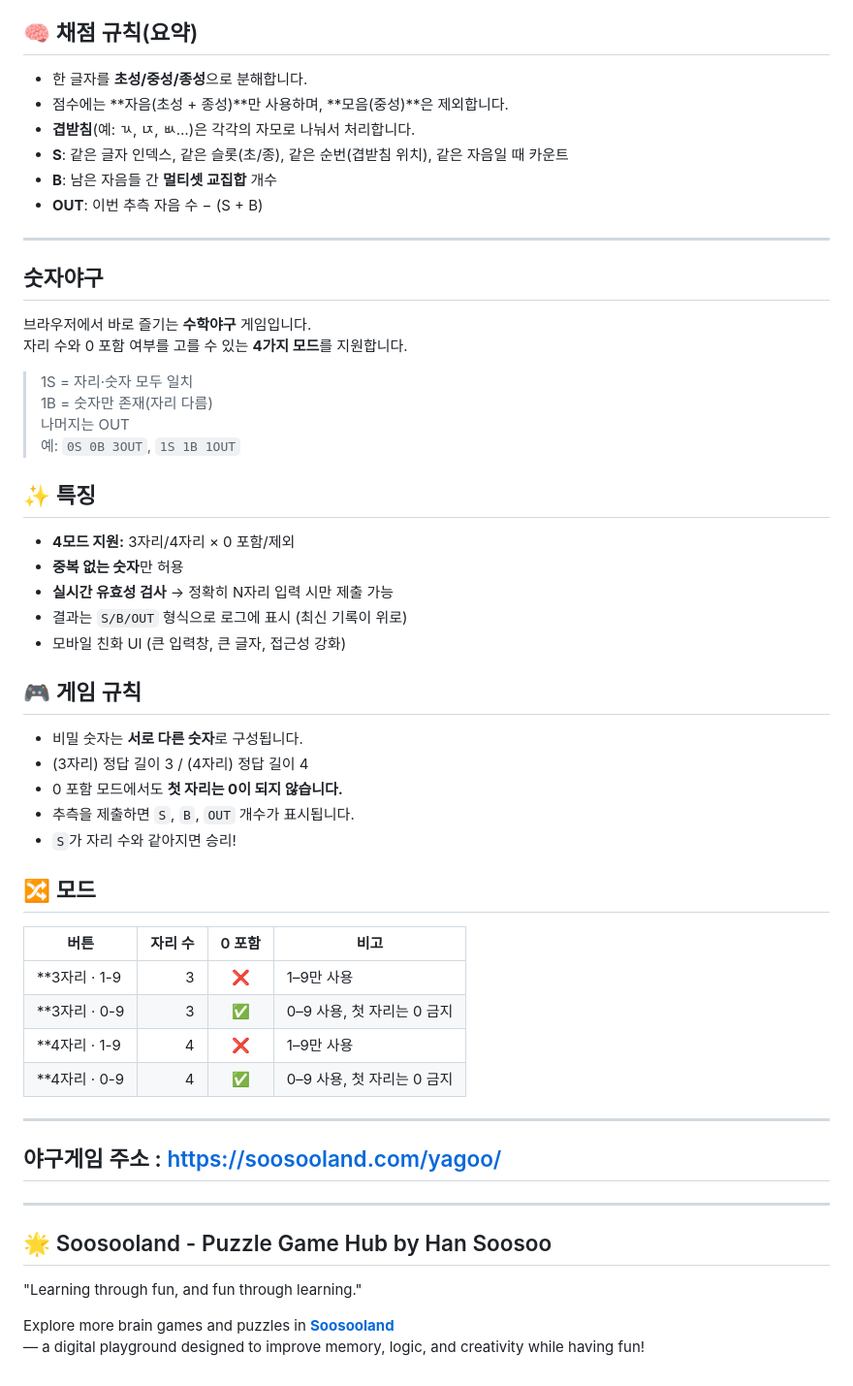
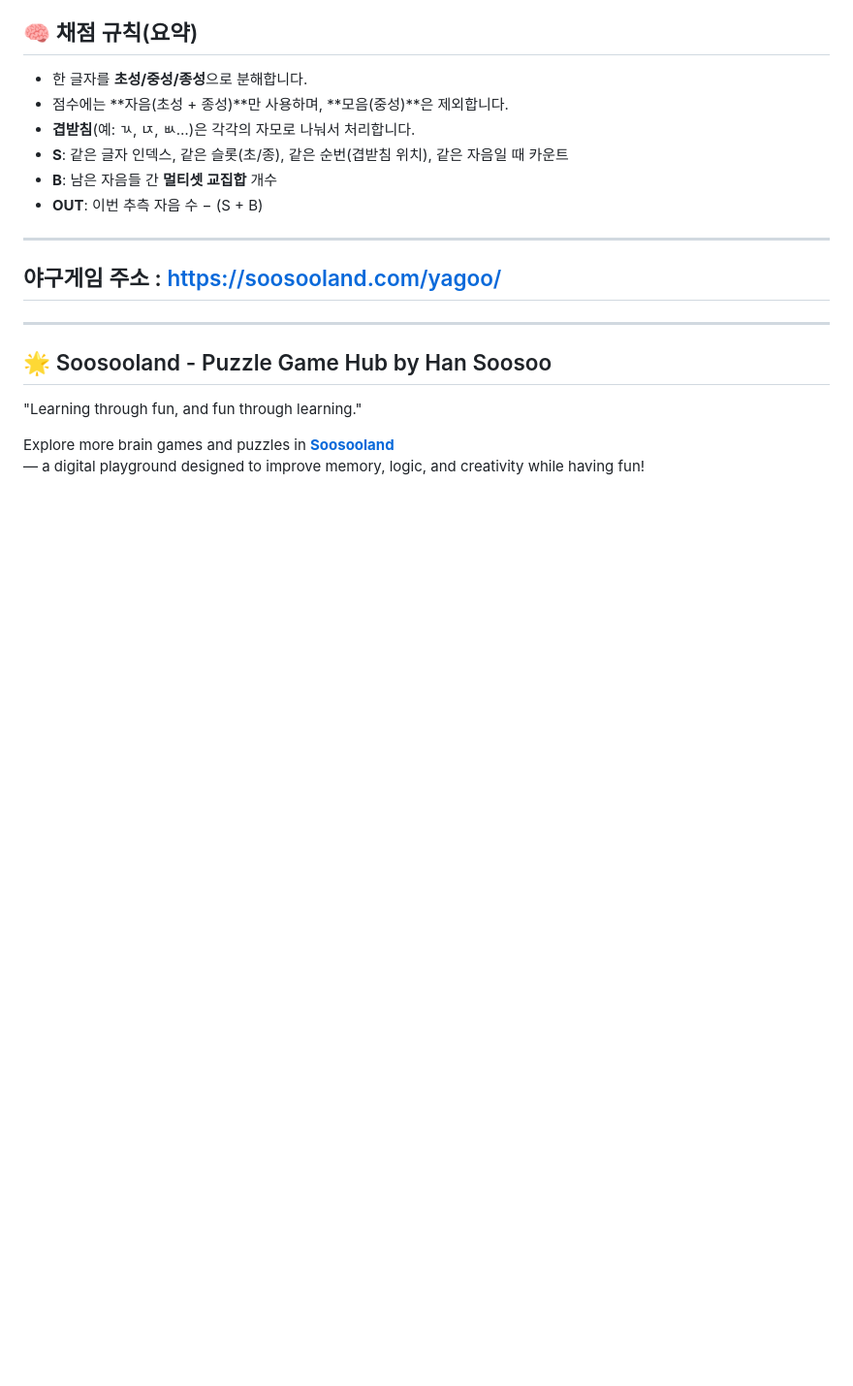
Before and after one commit to soosoohan/yagoo, a Markdown page: README.md, the part around one of its changes. Shown at 97% size. Rendered like a GitHub page; blank space fills up the shorter version.

```diff
--- a/README.md
+++ b/README.md
@@ -164,39 +192,6 @@ Word Baseball is a word-guessing puzzle game.You guess the answer word based on
 - **B**: 남은 자음들 간 **멀티셋 교집합** 개수
 - **OUT**: 이번 추측 자음 수 − (S + B)
 
----
-
-## 숫자야구
-
-브라우저에서 바로 즐기는 **수학야구** 게임입니다.
-자리 수와 0 포함 여부를 고를 수 있는 **4가지 모드**를 지원합니다.
-
-> 1S = 자리·숫자 모두 일치
-> 1B = 숫자만 존재(자리 다름)
-> 나머지는 OUT
-> 예: `0S 0B 3OUT`, `1S 1B 1OUT`
-
-## ✨ 특징
-- **4모드 지원:** 3자리/4자리 × 0 포함/제외
-- **중복 없는 숫자**만 허용
-- **실시간 유효성 검사** → 정확히 N자리 입력 시만 제출 가능
-- 결과는 `S/B/OUT` 형식으로 로그에 표시 (최신 기록이 위로)
-- 모바일 친화 UI (큰 입력창, 큰 글자, 접근성 강화)
-
-## 🎮 게임 규칙
-- 비밀 숫자는 **서로 다른 숫자**로 구성됩니다.
-- (3자리) 정답 길이 3 / (4자리) 정답 길이 4
-- 0 포함 모드에서도 **첫 자리는 0이 되지 않습니다.**
-- 추측을 제출하면 `S`, `B`, `OUT` 개수가 표시됩니다.
-- `S`가 자리 수와 같아지면 승리!
-
-## 🔀 모드
-| 버튼 | 자리 수 | 0 포함 | 비고 |
-|---|---:|:---:|---|
-| **3자리 · 1-9 | 3 | ❌ | 1–9만 사용 |
-| **3자리 · 0-9 | 3 | ✅ | 0–9 사용, 첫 자리는 0 금지 |
-| **4자리 · 1-9 | 4 | ❌ | 1–9만 사용 |
-| **4자리 · 0-9 | 4 | ✅ | 0–9 사용, 첫 자리는 0 금지 |
 
 ---
 
```
Also changed, not shown: other parts of README.md (+34 -6 lines).
